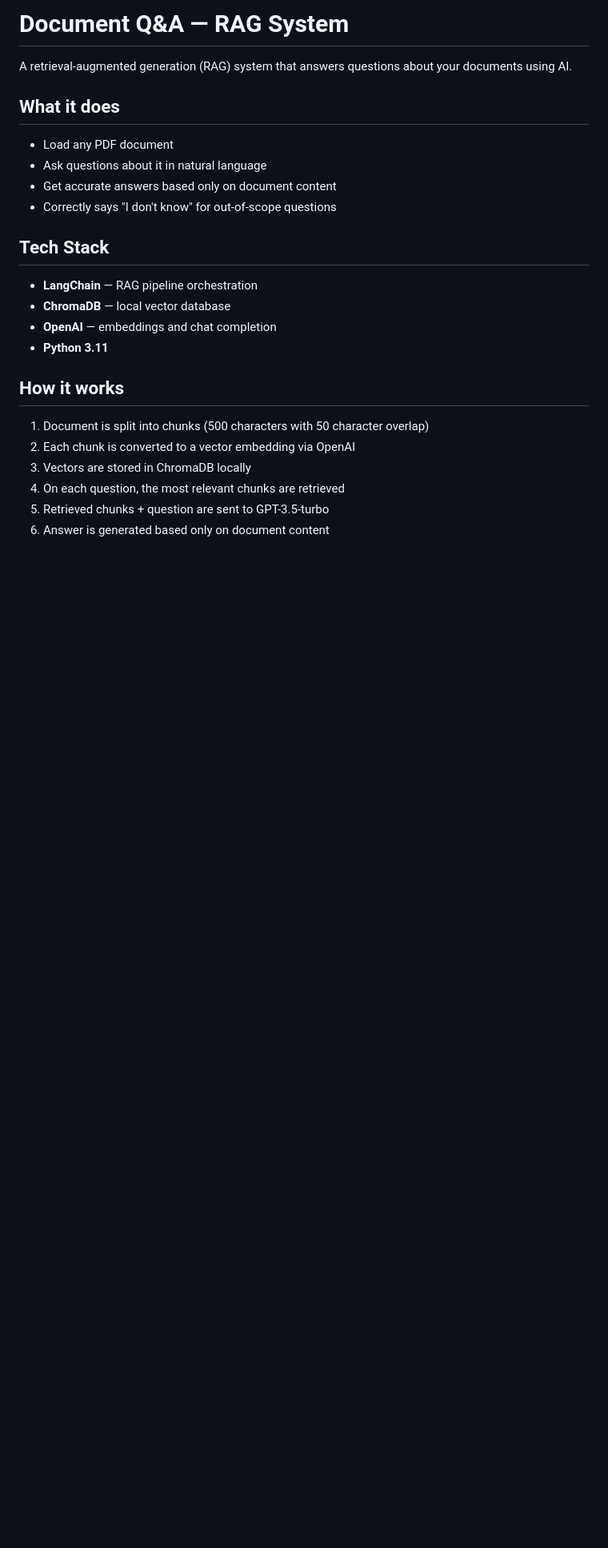
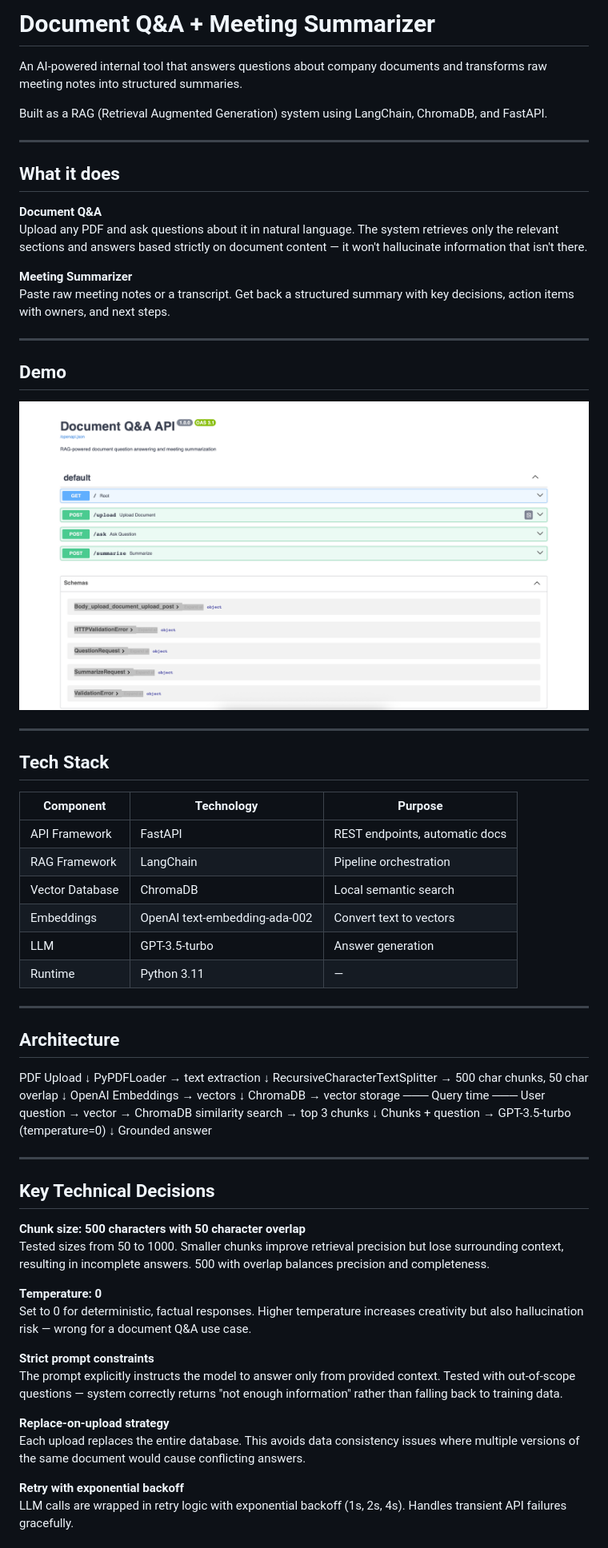
Before and after one commit to hellensoloviy/document-qa, a Markdown page: README.md, the part around one of its changes. Shown at 80% size. GitHub-like rendering; pictures changed too: docs/swagger_screenshot.png (added); blank space fills up the shorter version.

Commit message:
Add FastAPI wrapper with upload, ask, and summarize endpoints;
update structuring;
remove unused files;

```diff
--- a/README.md
+++ b/README.md
@@ -1,23 +1,89 @@
-# Document Q&A — RAG System
+# Document Q&A + Meeting Summarizer
 
-A retrieval-augmented generation (RAG) system that answers questions about your documents using AI.
+An AI-powered internal tool that answers questions about company documents
+and transforms raw meeting notes into structured summaries.
+
+Built as a RAG (Retrieval Augmented Generation) system using LangChain,
+ChromaDB, and FastAPI.
+
+---
 
 ## What it does
-- Load any PDF document
-- Ask questions about it in natural language
-- Get accurate answers based only on document content
-- Correctly says "I don't know" for out-of-scope questions
+
+**Document Q&A**
+Upload any PDF and ask questions about it in natural language.
+The system retrieves only the relevant sections and answers based
+strictly on document content — it won't hallucinate information
+that isn't there.
+
+**Meeting Summarizer**
+Paste raw meeting notes or a transcript. Get back a structured summary
+with key decisions, action items with owners, and next steps.
+
+---
+
+## Demo
+
+![API Documentation](docs/swagger_screenshot.png)
+
+---
 
 ## Tech Stack
-- **LangChain** — RAG pipeline orchestration
-- **ChromaDB** — local vector database
-- **OpenAI** — embeddings and chat completion
-- **Python 3.11**
 
-## How it works
-1. Document is split into chunks (500 characters with 50 character overlap)
-2. Each chunk is converted to a vector embedding via OpenAI
-3. Vectors are stored in ChromaDB locally
-4. On each question, the most relevant chunks are retrieved
-5. Retrieved chunks + question are sent to GPT-3.5-turbo
-6. Answer is generated based only on document content
+| Component | Technology | Purpose |
+|---|---|---|
+| API Framework | FastAPI | REST endpoints, automatic docs |
+| RAG Framework | LangChain | Pipeline orchestration |
+| Vector Database | ChromaDB | Local semantic search |
+| Embeddings | OpenAI text-embedding-ada-002 | Convert text to vectors |
+| LLM | GPT-3.5-turbo | Answer generation |
+| Runtime | Python 3.11 | — |
+
+---
+
+## Architecture
+
+PDF Upload
+↓
+PyPDFLoader → text extraction
+↓
+RecursiveCharacterTextSplitter → 500 char chunks, 50 char overlap
+↓
+OpenAI Embeddings → vectors
+↓
+ChromaDB → vector storage
+─── Query time ───
+User question → vector → ChromaDB similarity search → top 3 chunks
+↓
+Chunks + question → GPT-3.5-turbo (temperature=0)
+↓
+Grounded answer
+
+---
+
+## Key Technical Decisions
+
+**Chunk size: 500 characters with 50 character overlap**
+Tested sizes from 50 to 1000. Smaller chunks improve retrieval
+precision but lose surrounding context, resulting in incomplete answers.
+500 with overlap balances precision and completeness.
+
+**Temperature: 0**
+Set to 0 for deterministic, factual responses. Higher temperature
+increases creativity but also hallucination risk — wrong for a
+document Q&A use case.
+
+**Strict prompt constraints**
+The prompt explicitly instructs the model to answer only from provided
+context. Tested with out-of-scope questions — system correctly returns
+"not enough information" rather than falling back to training data.
+
+**Replace-on-upload strategy**
+Each upload replaces the entire database. This avoids data consistency
+issues where multiple versions of the same document would cause
+conflicting answers.
+
+**Retry with exponential backoff**
+LLM calls are wrapped in retry logic with exponential backoff
+(1s, 2s, 4s). Handles transient API failures gracefully.
+
```
Also changed, not shown: other parts of README.md (+55 -15 lines), 4 other files.
